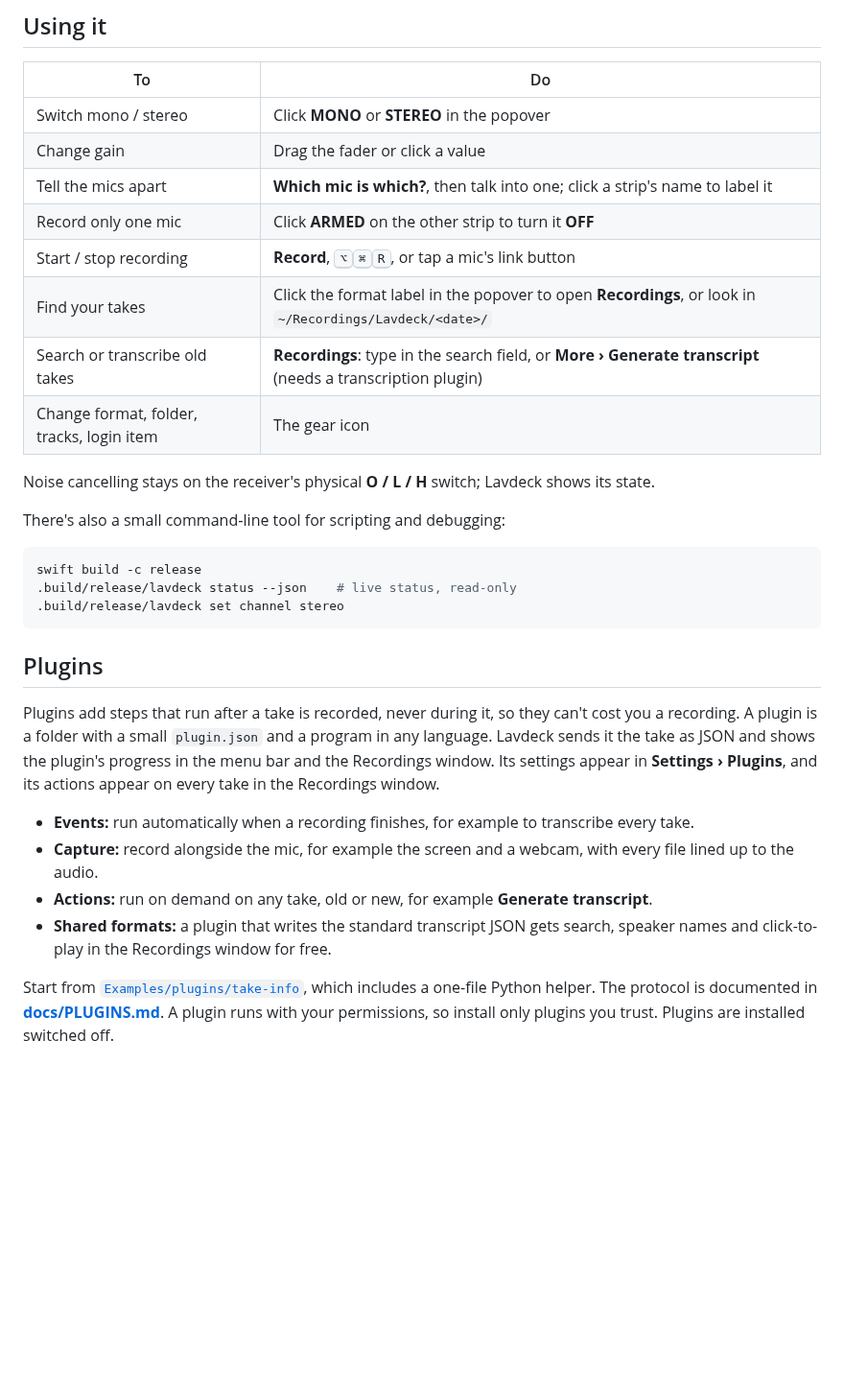
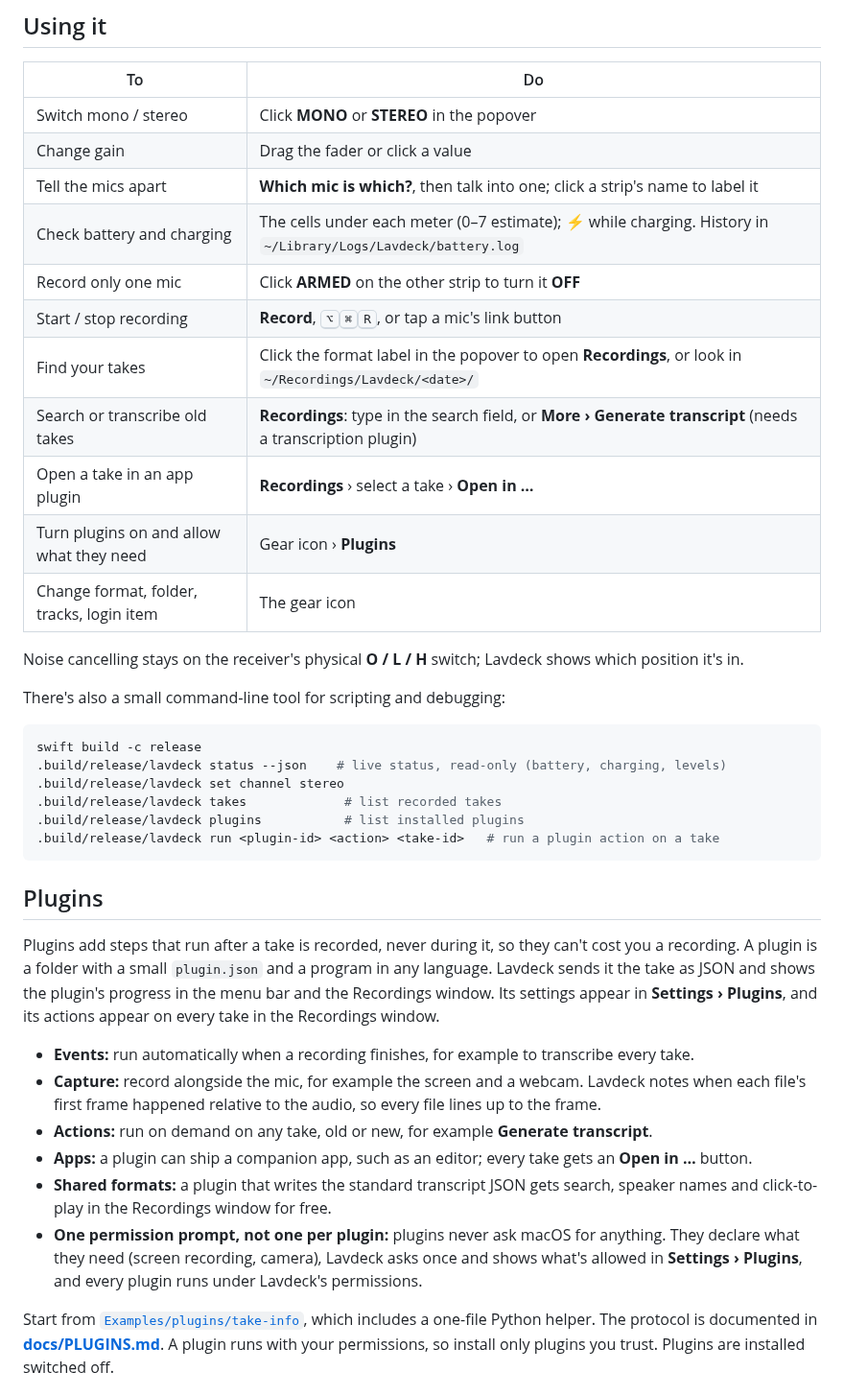
Before and after one commit to piedol/lavdeck, a Markdown page: README.md, the part around one of its changes. Shown at 96% size. Drawn GitHub-style; blank space fills up the shorter version.

````diff
--- a/README.md
+++ b/README.md
@@ -93,20 +99,26 @@ Plug in the receiver (a USB hub must carry data, not just power) and click the i
 | Switch mono / stereo | Click **MONO** or **STEREO** in the popover |
 | Change gain | Drag the fader or click a value |
 | Tell the mics apart | **Which mic is which?**, then talk into one; click a strip's name to label it |
+| Check battery and charging | The cells under each meter (0–7 estimate); ⚡ while charging. History in `~/Library/Logs/Lavdeck/battery.log` |
 | Record only one mic | Click **ARMED** on the other strip to turn it **OFF** |
 | Start / stop recording | **Record**, <kbd>⌥</kbd><kbd>⌘</kbd><kbd>R</kbd>, or tap a mic's link button |
 | Find your takes | Click the format label in the popover to open **Recordings**, or look in `~/Recordings/Lavdeck/<date>/` |
 | Search or transcribe old takes | **Recordings**: type in the search field, or **More › Generate transcript** (needs a transcription plugin) |
+| Open a take in an app plugin | **Recordings** › select a take › **Open in …** |
+| Turn plugins on and allow what they need | Gear icon › **Plugins** |
 | Change format, folder, tracks, login item | The gear icon |
 
-Noise cancelling stays on the receiver's physical **O / L / H** switch; Lavdeck shows its state.
+Noise cancelling stays on the receiver's physical **O / L / H** switch; Lavdeck shows which position it's in.
 
 There's also a small command‑line tool for scripting and debugging:
 
 ```bash
 swift build -c release
-.build/release/lavdeck status --json    # live status, read-only
+.build/release/lavdeck status --json    # live status, read-only (battery, charging, levels)
 .build/release/lavdeck set channel stereo
+.build/release/lavdeck takes             # list recorded takes
+.build/release/lavdeck plugins           # list installed plugins
+.build/release/lavdeck run <plugin-id> <action> <take-id>   # run a plugin action on a take
 ```
 
 ## Plugins
@@ -114,9 +126,11 @@ swift build -c release
 Plugins add steps that run after a take is recorded, never during it, so they can't cost you a recording. A plugin is a folder with a small `plugin.json` and a program in any language. Lavdeck sends it the take as JSON and shows the plugin's progress in the menu bar and the Recordings window. Its settings appear in **Settings › Plugins**, and its actions appear on every take in the Recordings window.
 
 - **Events:** run automatically when a recording finishes, for example to transcribe every take.
-- **Capture:** record alongside the mic, for example the screen and a webcam, with every file lined up to the audio.
+- **Capture:** record alongside the mic, for example the screen and a webcam. Lavdeck notes when each file's first frame happened relative to the audio, so every file lines up to the frame.
 - **Actions:** run on demand on any take, old or new, for example **Generate transcript**.
+- **Apps:** a plugin can ship a companion app, such as an editor; every take gets an **Open in …** button.
 - **Shared formats:** a plugin that writes the standard transcript JSON gets search, speaker names and click-to-play in the Recordings window for free.
+- **One permission prompt, not one per plugin:** plugins never ask macOS for anything. They declare what they need (screen recording, camera), Lavdeck asks once and shows what's allowed in **Settings › Plugins**, and every plugin runs under Lavdeck's permissions.
 
 Start from [`Examples/plugins/take-info`](Examples/plugins/take-info), which includes a one-file Python helper. The protocol is documented in **[docs/PLUGINS.md](docs/PLUGINS.md)**. A plugin runs with your permissions, so install only plugins you trust. Plugins are installed switched off.
 
````
Also changed, not shown: other parts of README.md (+16 -10 lines), docs/images/identify-light.png (added), docs/images/popover-light.png, docs/images/recording-dark.png, 2 other files.
